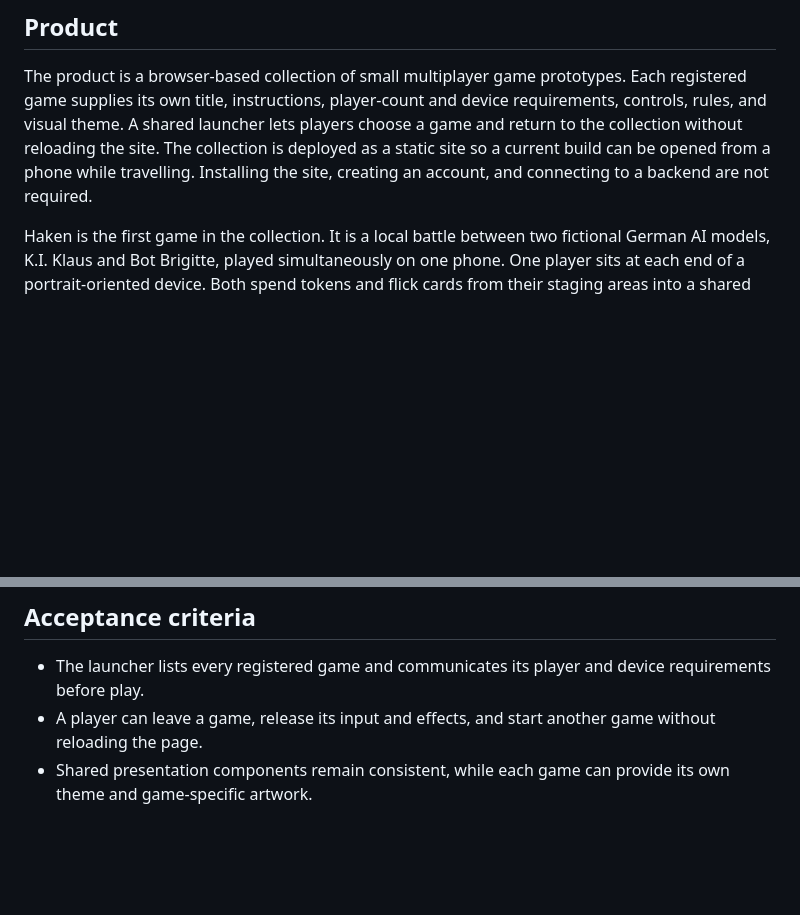
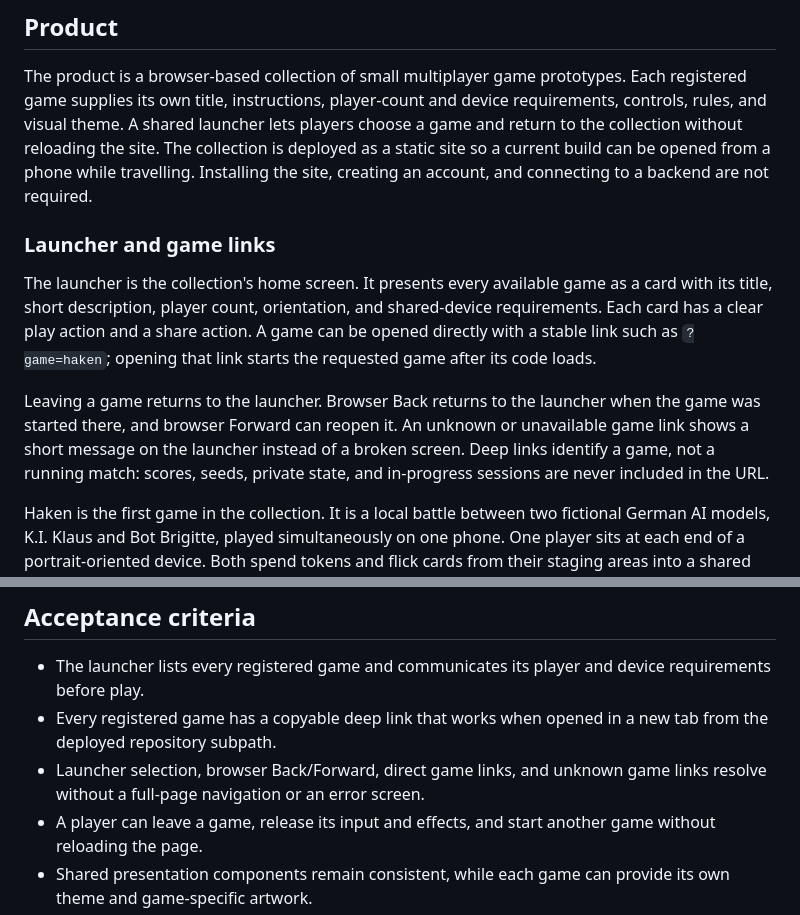
Before and after one commit to KronbergerSpiele/Haken, a Markdown page: DESIGN.md, 2 parts joined by grey strips. Drawn GitHub-style; blank space fills up the shorter version.

```diff
--- a/DESIGN.md
+++ b/DESIGN.md
@@ -9,6 +9,20 @@ players choose a game and return to the collection without reloading the site.
 The collection is deployed as a static site so a current build can be opened
 from a phone while travelling. Installing the site, creating an account, and
 connecting to a backend are not required.
+
+### Launcher and game links
+
+The launcher is the collection's home screen. It presents every available game
+as a card with its title, short description, player count, orientation, and
+shared-device requirements. Each card has a clear play action and a share
+action. A game can be opened directly with a stable link such as
+`?game=haken`; opening that link starts the requested game after its code loads.
+
+Leaving a game returns to the launcher. Browser Back returns to the launcher
+when the game was started there, and browser Forward can reopen it. An unknown
+or unavailable game link shows a short message on the launcher instead of a
+broken screen. Deep links identify a game, not a running match: scores, seeds,
+private state, and in-progress sessions are never included in the URL.
 
 Haken is the first game in the collection. It is a local battle between two
 fictional German AI models, K.I. Klaus and Bot Brigitte, played simultaneously
@@ -123,6 +137,10 @@ support non-gesture and assistive use.
 
 - The launcher lists every registered game and communicates its player and
   device requirements before play.
+- Every registered game has a copyable deep link that works when opened in a
+  new tab from the deployed repository subpath.
+- Launcher selection, browser Back/Forward, direct game links, and unknown game
+  links resolve without a full-page navigation or an error screen.
 - A player can leave a game, release its input and effects, and start another
   game without reloading the page.
 - Shared presentation components remain consistent, while each game can provide
```
Also changed, not shown: TECHNICAL_DESIGN.md (+53 -0 lines).
